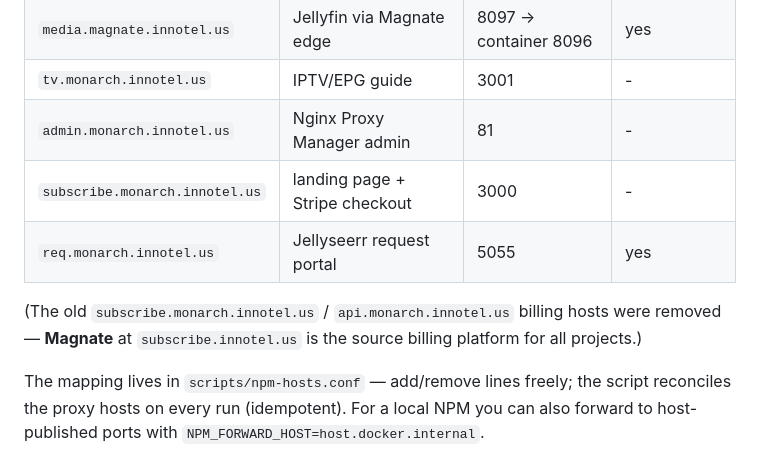
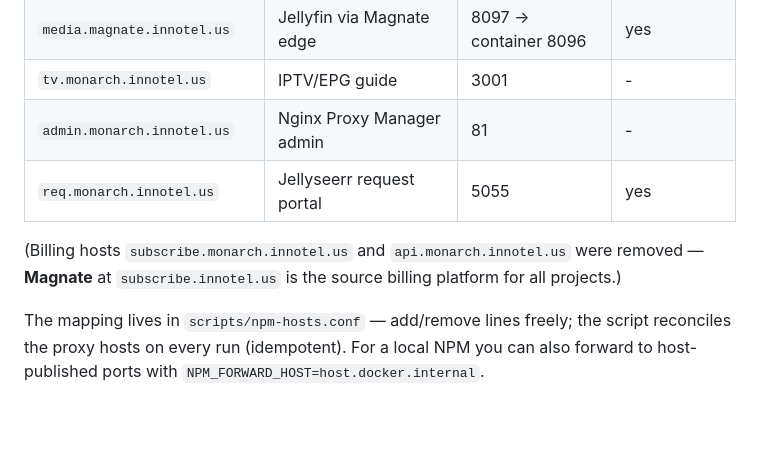
Before and after one commit to innotelinc/arr, a Markdown page: docs/operations.md, the part around the change. GitHub-like rendering; blank space fills up the shorter version.

Commit message:
Remove stale subscribe.monarch route from operations table
Billing hosts were removed — Magnate at subscribe.innotel.us handles all
billing for the ecosystem.

```diff
--- a/docs/operations.md
+++ b/docs/operations.md
@@ -226,12 +226,11 @@ users log into (the Homarr dashboard). Everything else is a subdomain:
 | `media.magnate.innotel.us` | Jellyfin via Magnate edge | 8097 → container 8096 | yes |
 | `tv.monarch.innotel.us` | IPTV/EPG guide | 3001 | - |
 | `admin.monarch.innotel.us` | Nginx Proxy Manager admin | 81 | - |
-| `subscribe.monarch.innotel.us` | landing page + Stripe checkout | 3000 | - |
 | `req.monarch.innotel.us` | Jellyseerr request portal | 5055 | yes |
 
-(The old `subscribe.monarch.innotel.us` / `api.monarch.innotel.us` billing
-hosts were removed — **Magnate** at `subscribe.innotel.us` is the source
-billing platform for all projects.)
+(Billing hosts `subscribe.monarch.innotel.us` and `api.monarch.innotel.us`
+were removed — **Magnate** at `subscribe.innotel.us` is the source billing
+platform for all projects.)
 
 The mapping lives in `scripts/npm-hosts.conf` — add/remove lines freely; the
 script reconciles the proxy hosts on every run (idempotent). For a local NPM
```
